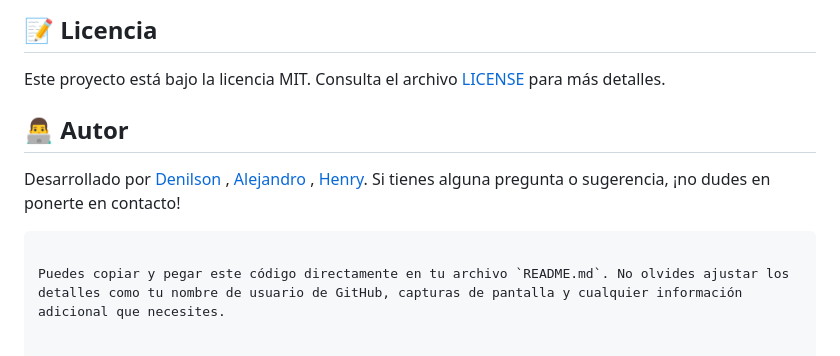
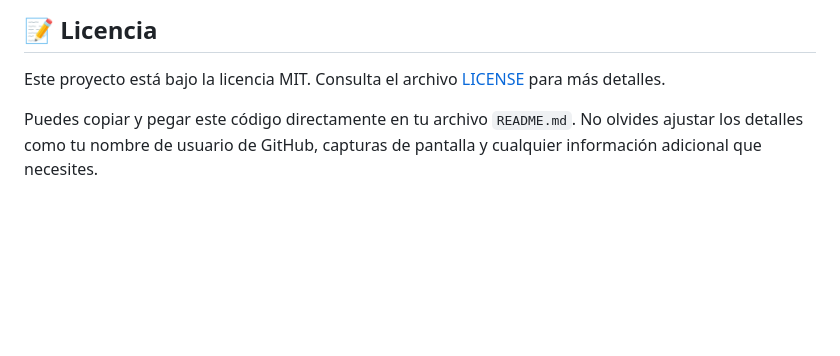
Before and after one commit to denilsaa/proyecto_consultorio_medico, a Markdown page: README.md, the part around the change. Drawn GitHub-style; blank space fills up the shorter version.

````diff
--- a/README.md
+++ b/README.md
@@ -94,9 +94,5 @@ Ahora puedes acceder al sistema en `http://localhost:8000`.
 
 Este proyecto está bajo la licencia MIT. Consulta el archivo [LICENSE](LICENSE) para más detalles.
 
-## 👨‍💻 Autor
-
-Desarrollado por [Denilson](https://github.com/denilsaa) , [Alejandro](https://github.com/alejav0240) , [Henry](https://github.com/HenrryDG). Si tienes alguna pregunta o sugerencia, ¡no dudes en ponerte en contacto!
-```
 
 Puedes copiar y pegar este código directamente en tu archivo `README.md`. No olvides ajustar los detalles como tu nombre de usuario de GitHub, capturas de pantalla y cualquier información adicional que necesites.
````
